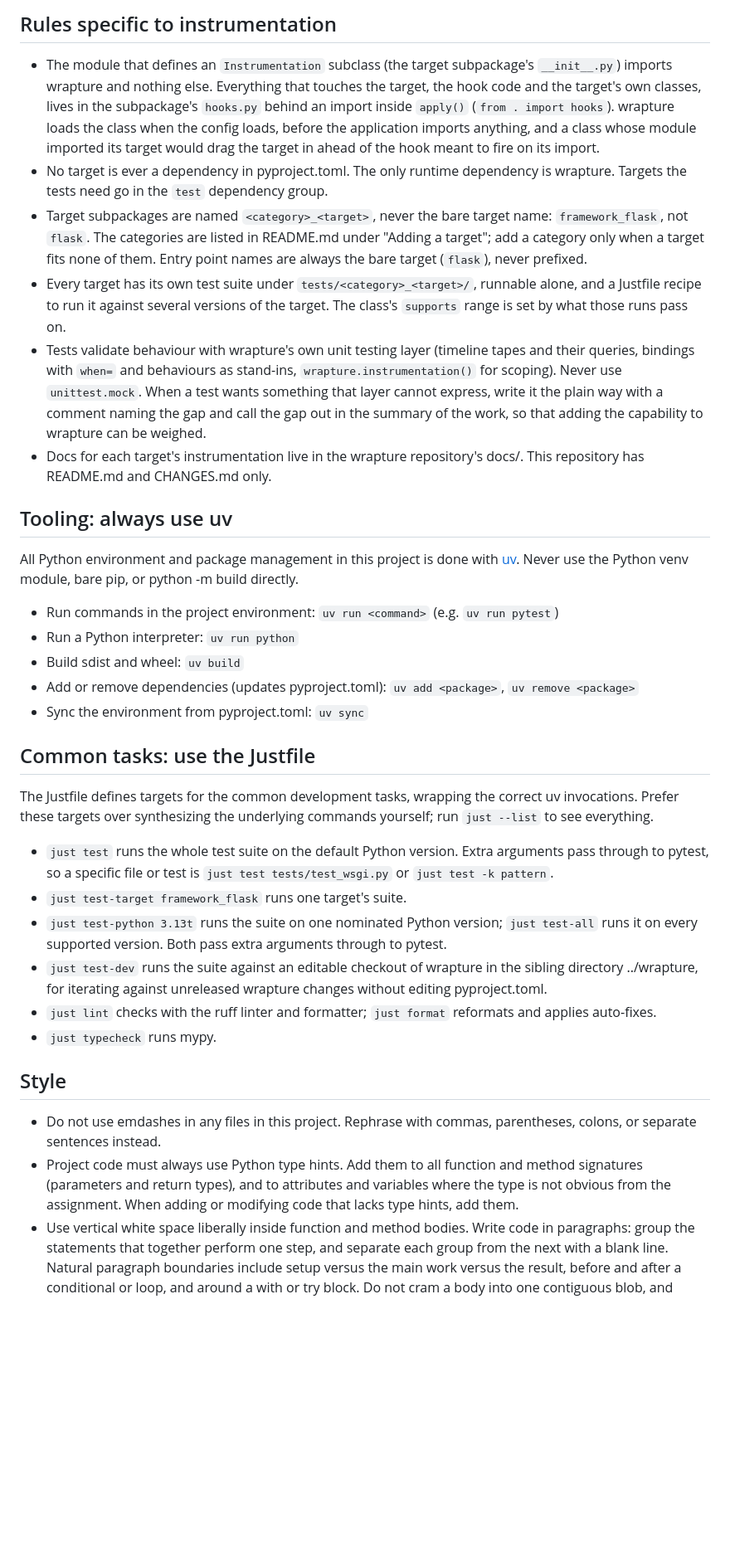
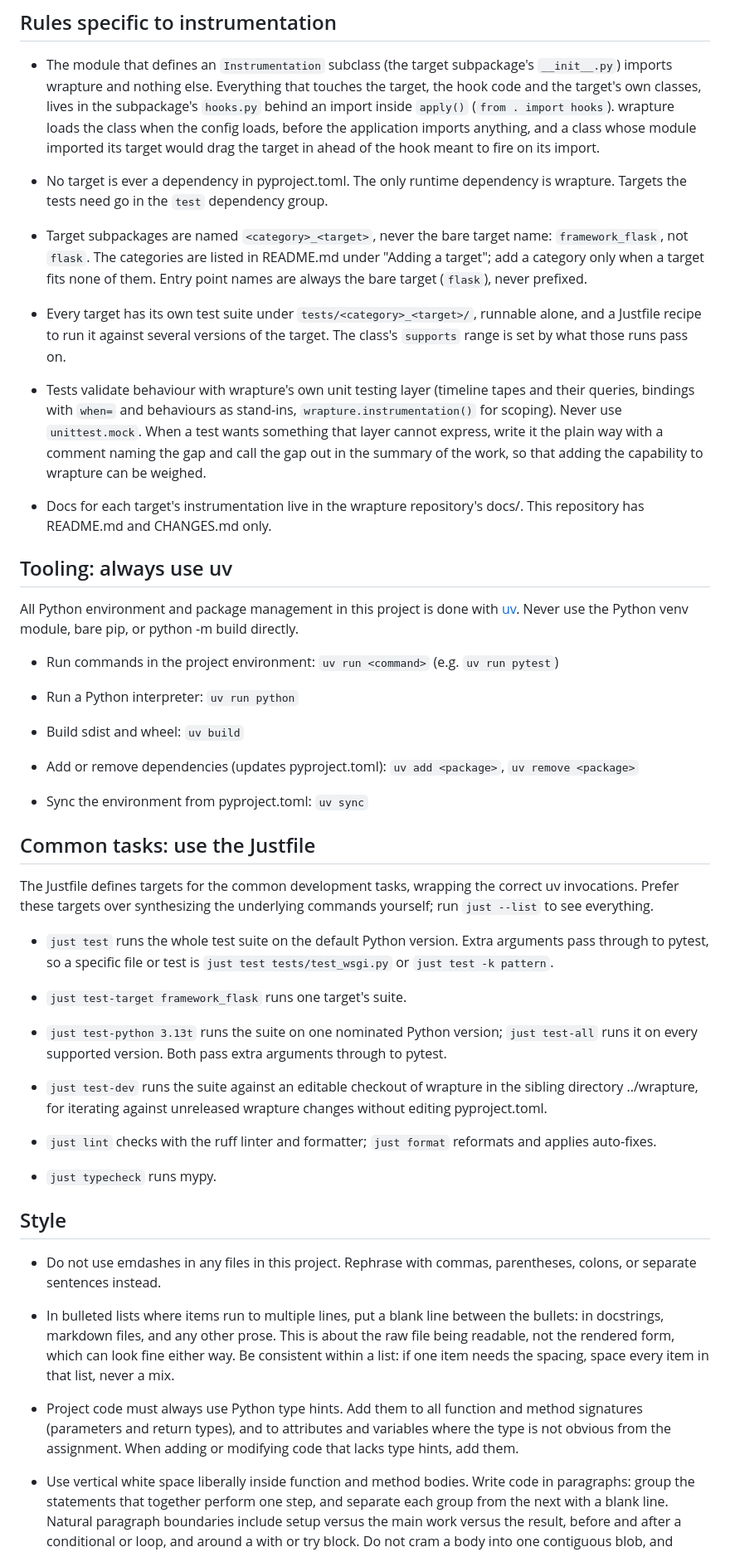
Before and after one commit to GrahamDumpleton/wrapture-instrumentation, a Markdown page: AGENTS.md, the part around one of its changes. Shown at 83% size. Drawn GitHub-style; blank space fills up the shorter version.

Commit message:
Style rule: blank lines between multi-line bullets, applied throughout.
The raw file is what must read well, whatever the rendered form
does; a list is spaced consistently or not at all, never a mix. The
existing AGENTS.md lists are re-spaced to match.

```diff
--- a/AGENTS.md
+++ b/AGENTS.md
@@ -33,18 +33,22 @@ documentation that will be committed.
   when the config loads, before the application imports anything, and
   a class whose module imported its target would drag the target in
   ahead of the hook meant to fire on its import.
+
 - No target is ever a dependency in pyproject.toml. The only runtime
   dependency is wrapture. Targets the tests need go in the `test`
   dependency group.
+
 - Target subpackages are named `<category>_<target>`, never the bare
   target name: `framework_flask`, not `flask`. The categories are
   listed in README.md under "Adding a target"; add a category only
   when a target fits none of them. Entry point names are always the
   bare target (`flask`), never prefixed.
+
 - Every target has its own test suite under
   `tests/<category>_<target>/`, runnable alone, and a Justfile recipe
   to run it against several versions of the target. The class's
   `supports` range is set by what those runs pass on.
+
 - Tests validate behaviour with wrapture's own unit testing layer
   (timeline tapes and their queries, bindings with `when=` and
   behaviours as stand-ins, `wrapture.instrumentation()` for scoping).
@@ -52,6 +56,7 @@ documentation that will be committed.
   cannot express, write it the plain way with a comment naming the
   gap and call the gap out in the summary of the work, so that
   adding the capability to wrapture can be weighed.
+
 - Docs for each target's instrumentation live in the wrapture
   repository's docs/. This repository has README.md and CHANGES.md
   only.
@@ -64,10 +69,14 @@ module, bare pip, or python -m build directly.
 
 - Run commands in the project environment: `uv run <command>`
   (e.g. `uv run pytest`)
+
 - Run a Python interpreter: `uv run python`
+
 - Build sdist and wheel: `uv build`
+
 - Add or remove dependencies (updates pyproject.toml): `uv add <package>`,
   `uv remove <package>`
+
 - Sync the environment from pyproject.toml: `uv sync`
 
 ## Common tasks: use the Justfile
@@ -80,26 +89,40 @@ see everything.
 - `just test` runs the whole test suite on the default Python
   version. Extra arguments pass through to pytest, so a specific file
   or test is `just test tests/test_wsgi.py` or `just test -k pattern`.
+
 - `just test-target framework_flask` runs one target's suite.
+
 - `just test-python 3.13t` runs the suite on one nominated Python
   version; `just test-all` runs it on every supported version. Both
   pass extra arguments through to pytest.
+
 - `just test-dev` runs the suite against an editable checkout of
   wrapture in the sibling directory ../wrapture, for iterating
   against unreleased wrapture changes without editing pyproject.toml.
+
 - `just lint` checks with the ruff linter and formatter; `just format`
   reformats and applies auto-fixes.
+
 - `just typecheck` runs mypy.
 
 ## Style
 
 - Do not use emdashes in any files in this project. Rephrase with
   commas, parentheses, colons, or separate sentences instead.
+
+- In bulleted lists where items run to multiple lines, put a blank
+  line between the bullets: in docstrings, markdown files, and any
+  other prose. This is about the raw file being readable, not the
+  rendered form, which can look fine either way. Be consistent within
+  a list: if one item needs the spacing, space every item in that
+  list, never a mix.
+
 - Project code must always use Python type hints. Add them to all
   function and method signatures (parameters and return types), and
   to attributes and variables where the type is not obvious from the
   assignment. When adding or modifying code that lacks type hints,
   add them.
+
 - Use vertical white space liberally inside function and method
   bodies. Write code in paragraphs: group the statements that
   together perform one step, and separate each group from the next
```
Also changed, not shown: other parts of AGENTS.md (+6 -0 lines).
